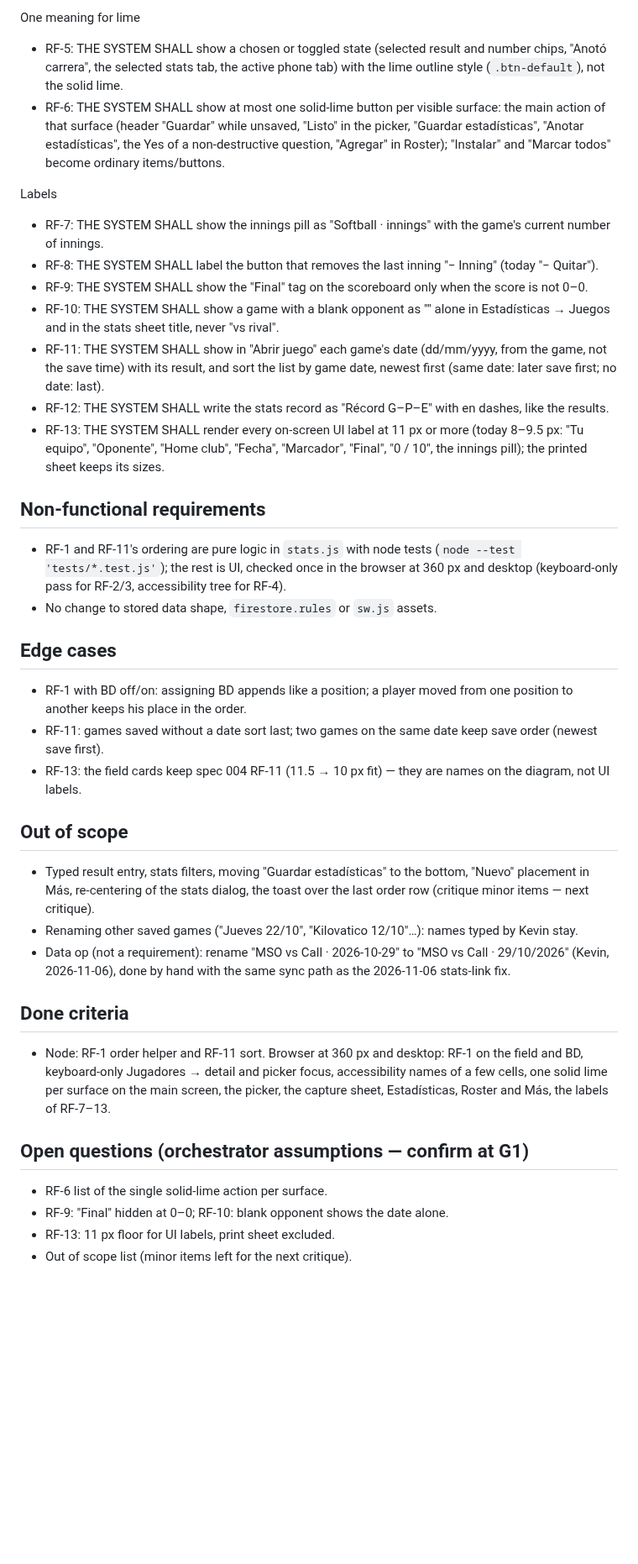
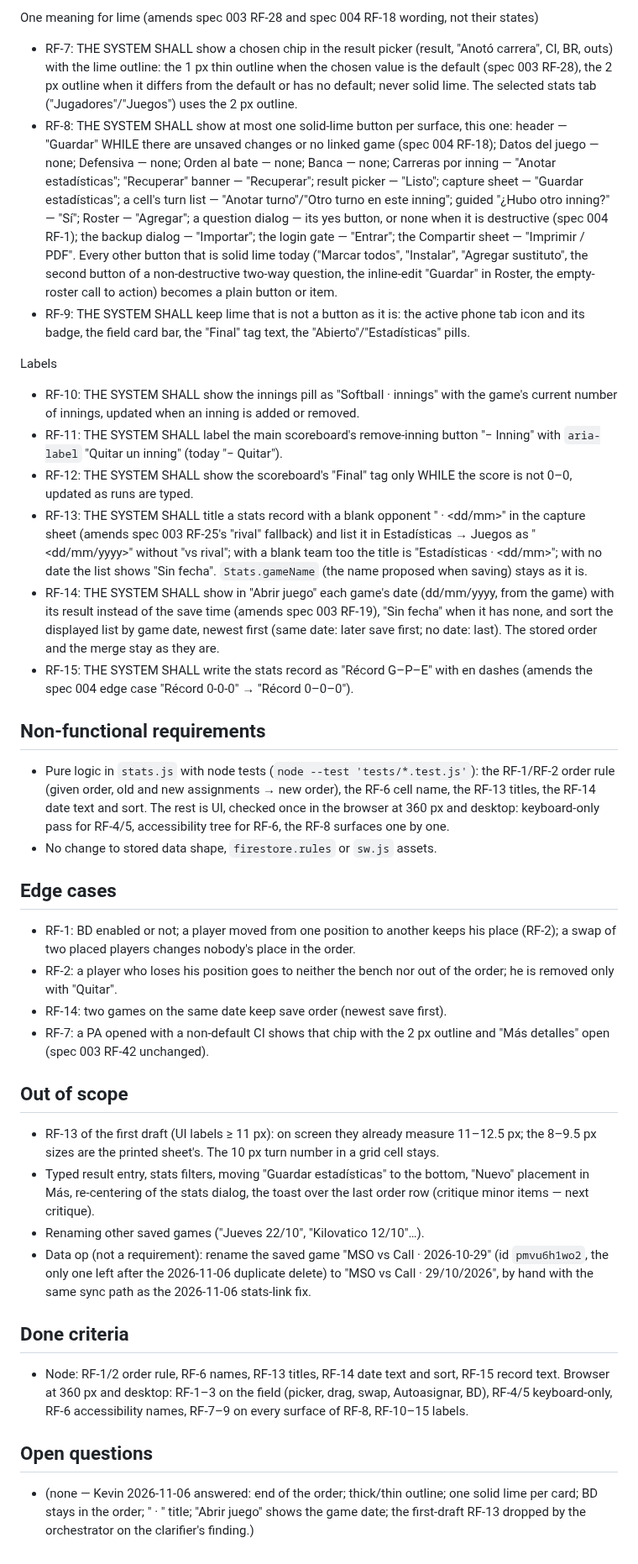
Before and after one commit to KevinPerez2701/softball-lineup, a Markdown page: specs/007-critique-rest/spec.md, the part around one of its changes. Shown at 84% size. Rendered like a GitHub page; blank space fills up the shorter version.

Commit message:
docs(007): spec clarified with Kevin's decisions

```diff
--- a/specs/007-critique-rest/spec.md
+++ b/specs/007-critique-rest/spec.md
@@ -38,49 +50,70 @@ Keyboard and screen reader
 
-One meaning for lime
-- RF-5: THE SYSTEM SHALL show a chosen or toggled state (selected result and number chips, "Anotó carrera", the
-  selected stats tab, the active phone tab) with the lime outline style (`.btn-default`), not the solid lime.
-- RF-6: THE SYSTEM SHALL show at most one solid-lime button per visible surface: the main action of that surface
-  (header "Guardar" while unsaved, "Listo" in the picker, "Guardar estadísticas", "Anotar estadísticas", the Yes of a
-  non-destructive question, "Agregar" in Roster); "Instalar" and "Marcar todos" become ordinary items/buttons.
+One meaning for lime (amends spec 003 RF-28 and spec 004 RF-18 wording, not their states)
+- RF-7: THE SYSTEM SHALL show a chosen chip in the result picker (result, "Anotó carrera", CI, BR, outs) with the lime
+  outline: the 1 px thin outline when the chosen value is the default (spec 003 RF-28), the 2 px outline when it differs
+  from the default or has no default; never solid lime. The selected stats tab ("Jugadores"/"Juegos") uses the 2 px
+  outline.
+- RF-8: THE SYSTEM SHALL show at most one solid-lime button per surface, this one: header — "Guardar" WHILE there are
+  unsaved changes or no linked game (spec 004 RF-18); Datos del juego — none; Defensiva — none; Orden al bate — none;
+  Banca — none; Carreras por inning — "Anotar estadísticas"; "Recuperar" banner — "Recuperar"; result picker —
+  "Listo"; capture sheet — "Guardar estadísticas"; a cell's turn list — "Anotar turno"/"Otro turno en este inning";
+  guided "¿Hubo otro inning?" — "Sí"; Roster — "Agregar"; a question dialog — its yes button, or none when it is
+  destructive (spec 004 RF-1); the backup dialog — "Importar"; the login gate — "Entrar"; the Compartir sheet —
+  "Imprimir / PDF". Every other button that is solid lime today ("Marcar todos", "Instalar", "Agregar sustituto",
+  the second button of a non-destructive two-way question, the inline-edit "Guardar" in Roster, the empty-roster
+  call to action) becomes a plain button or item.
+- RF-9: THE SYSTEM SHALL keep lime that is not a button as it is: the active phone tab icon and its badge, the field
+  card bar, the "Final" tag text, the "Abierto"/"Estadísticas" pills.
 
 Labels
-- RF-7: THE SYSTEM SHALL show the innings pill as "Softball · <n> innings" with the game's current number of innings.
-- RF-8: THE SYSTEM SHALL label the button that removes the last inning "− Inning" (today "− Quitar").
-- RF-9: THE SYSTEM SHALL show the "Final" tag on the scoreboard only when the score is not 0–0.
-- RF-10: THE SYSTEM SHALL show a game with a blank opponent as "<date>" alone in Estadísticas → Juegos and in the
-  stats sheet title, never "vs rival".
-- RF-11: THE SYSTEM SHALL show in "Abrir juego" each game's date (dd/mm/yyyy, from the game, not the save time) with
-  its result, and sort the list by game date, newest first (same date: later save first; no date: last).
-- RF-12: THE SYSTEM SHALL write the stats record as "Récord G–P–E" with en dashes, like the results.
-- RF-13: THE SYSTEM SHALL render every on-screen UI label at 11 px or more (today 8–9.5 px: "Tu equipo", "Oponente",
-  "Home club", "Fecha", "Marcador", "Final", "0 / 10", the innings pill); the printed sheet keeps its sizes.
+- RF-10: THE SYSTEM SHALL show the innings pill as "Softball · <n> innings" with the game's current number of innings,
+  updated when an inning is added or removed.
+- RF-11: THE SYSTEM SHALL label the main scoreboard's remove-inning button "− Inning" with `aria-label` "Quitar un
+  inning" (today "− Quitar").
+- RF-12: THE SYSTEM SHALL show the scoreboard's "Final" tag only WHILE the score is not 0–0, updated as runs are
+  typed.
+- RF-13: THE SYSTEM SHALL title a stats record with a blank opponent "<team> · <dd/mm>" in the capture sheet
+  (amends spec 003 RF-25's "rival" fallback) and list it in Estadísticas → Juegos as "<dd/mm/yyyy>" without "vs
+  rival"; with a blank team too the title is "Estadísticas · <dd/mm>"; with no date the list shows "Sin fecha".
+  `Stats.gameName` (the name proposed when saving) stays as it is.
+- RF-14: THE SYSTEM SHALL show in "Abrir juego" each game's date (dd/mm/yyyy, from the game) with its result instead
+  of the save time (amends spec 003 RF-19), "Sin fecha" when it has none, and sort the displayed list by game date,
+  newest first (same date: later save first; no date: last). The stored order and the merge stay as they are.
+- RF-15: THE SYSTEM SHALL write the stats record as "Récord G–P–E" with en dashes (amends the spec 004 edge case
+  "Récord 0-0-0" → "Récord 0–0–0").
 
 ## Non-functional requirements
-- RF-1 and RF-11's ordering are pure logic in `stats.js` with node tests (`node --test 'tests/*.test.js'`); the rest
-  is UI, checked once in the browser at 360 px and desktop (keyboard-only pass for RF-2/3, accessibility tree for
-  RF-4).
+- Pure logic in `stats.js` with node tests (`node --test 'tests/*.test.js'`): the RF-1/RF-2 order rule (given order,
+  old and new assignments → new order), the RF-6 cell name, the RF-13 titles, the RF-14 date text and sort. The rest is
+  UI, checked once in the browser at 360 px and desktop: keyboard-only pass for RF-4/5, accessibility tree for RF-6,
+  the RF-8 surfaces one by one.
 - No change to stored data shape, `firestore.rules` or `sw.js` assets.
 
 ## Edge cases
-- RF-1 with BD off/on: assigning BD appends like a position; a player moved from one position to another keeps his
-  place in the order.
-- RF-11: games saved without a date sort last; two games on the same date keep save order (newest save first).
-- RF-13: the field cards keep spec 004 RF-11 (11.5 → 10 px fit) — they are names on the diagram, not UI labels.
+- RF-1: BD enabled or not; a player moved from one position to another keeps his place (RF-2); a swap of two placed
+  players changes nobody's place in the order.
+- RF-2: a player who loses his position goes to neither the bench nor out of the order; he is removed only with
+  "Quitar".
+- RF-14: two games on the same date keep save order (newest save first).
+- RF-7: a PA opened with a non-default CI shows that chip with the 2 px outline and "Más detalles" open (spec 003
+  RF-42 unchanged).
 
 ## Out of scope
+- RF-13 of the first draft (UI labels ≥ 11 px): on screen they already measure 11–12.5 px; the 8–9.5 px sizes are the
+  printed sheet's. The 10 px turn number in a grid cell stays.
 - Typed result entry, stats filters, moving "Guardar estadísticas" to the bottom, "Nuevo" placement in Más,
   re-centering of the stats dialog, the toast over the last order row (critique minor items — next critique).
-- Renaming other saved games ("Jueves 22/10", "Kilovatico 12/10"…): names typed by Kevin stay.
-- Data op (not a requirement): rename "MSO vs Call · 2026-10-29" to "MSO vs Call · 29/10/2026" (Kevin, 2026-11-06),
-  done by hand with the same sync path as the 2026-11-06 stats-link fix.
+- Renaming other saved games ("Jueves 22/10", "Kilovatico 12/10"…).
+- Data op (not a requirement): rename the saved game "MSO vs Call · 2026-10-29" (id `pmvu6h1wo2`, the only one left
+  after the 2026-11-06 duplicate delete) to "MSO vs Call · 29/10/2026", by hand with the same sync path as the
+  2026-11-06 stats-link fix.
 
 ## Done criteria
-- Node: RF-1 order helper and RF-11 sort. Browser at 360 px and desktop: RF-1 on the field and BD, keyboard-only
-  Jugadores → detail and picker focus, accessibility names of a few cells, one solid lime per surface on the main
-  screen, the picker, the capture sheet, Estadísticas, Roster and Más, the labels of RF-7–13.
+- Node: RF-1/2 order rule, RF-6 names, RF-13 titles, RF-14 date text and sort, RF-15 record text. Browser at 360 px and
+  desktop: RF-1–3 on the field (picker, drag, swap, Autoasignar, BD), RF-4/5 keyboard-only, RF-6 accessibility names,
+  RF-7–9 on every surface of RF-8, RF-10–15 labels.
 
-## Open questions (orchestrator assumptions — confirm at G1)
-- RF-6 list of the single solid-lime action per surface.
-- RF-9: "Final" hidden at 0–0; RF-10: blank opponent shows the date alone.
-- RF-13: 11 px floor for UI labels, print sheet excluded.
-- Out of scope list (minor items left for the next critique).
+## Open questions
+- (none — Kevin 2026-11-06 answered: end of the order; thick/thin outline; one solid lime per card; BD stays in the
+  order; "<team> · <date>" title; "Abrir juego" shows the game date; the first-draft RF-13 dropped by the orchestrator
+  on the clarifier's finding.)
```
Also changed, not shown: other parts of specs/007-critique-rest/spec.md (+33 -21 lines), STATUS.md (+4 -4 lines).
